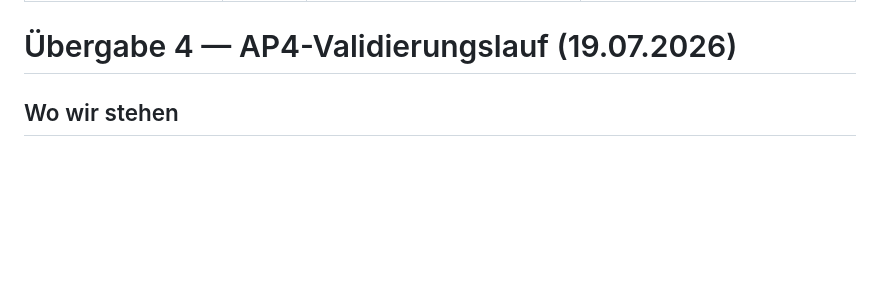
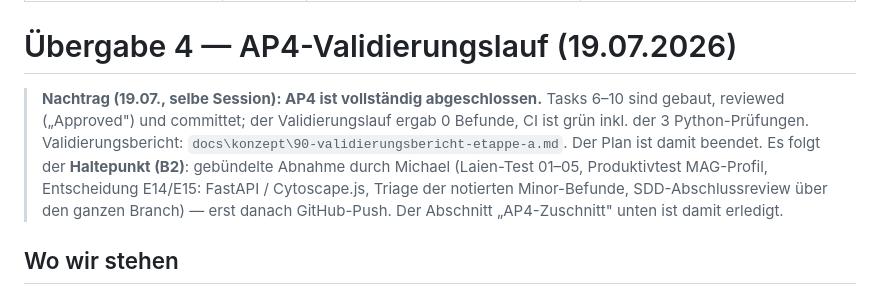
Before and after one commit to gerdam/mag-konfigurator, a Markdown page: UEBERGABE-2026-07-19-ap4-validierungslauf.md, the part around the change. GitHub-like rendering; blank space fills up the shorter version.

Commit message:
Uebergabe 4: Nachtrag — AP4 abgeschlossen, Haltepunkt B2
Co-Authored-By: Claude Fable 5 <noreply@anthropic.com>

```diff
--- a/UEBERGABE-2026-07-19-ap4-validierungslauf.md
+++ b/UEBERGABE-2026-07-19-ap4-validierungslauf.md
@@ -6,6 +6,16 @@ vorgänger: UEBERGABE-2026-07-18-bauprozess-ausfuehrung.md (erledigt), UEBERGABE
 ---
 
 # Übergabe 4 — AP4-Validierungslauf (19.07.2026)
+
+> **Nachtrag (19.07., selbe Session): AP4 ist vollständig abgeschlossen.**
+> Tasks 6–10 sind gebaut, reviewed („Approved") und committet; der
+> Validierungslauf ergab 0 Befunde, CI ist grün inkl. der 3 Python-Prüfungen.
+> Validierungsbericht: `docs\konzept\90-validierungsbericht-etappe-a.md`.
+> Der Plan ist damit beendet. Es folgt der **Haltepunkt (B2)**: gebündelte
+> Abnahme durch Michael (Laien-Test 01–05, Produktivtest MAG-Profil,
+> Entscheidung E14/E15: FastAPI / Cytoscape.js, Triage der notierten
+> Minor-Befunde, SDD-Abschlussreview über den ganzen Branch) — erst danach
+> GitHub-Push. Der Abschnitt „AP4-Zuschnitt" unten ist damit erledigt.
 
 ## Wo wir stehen
 
```
